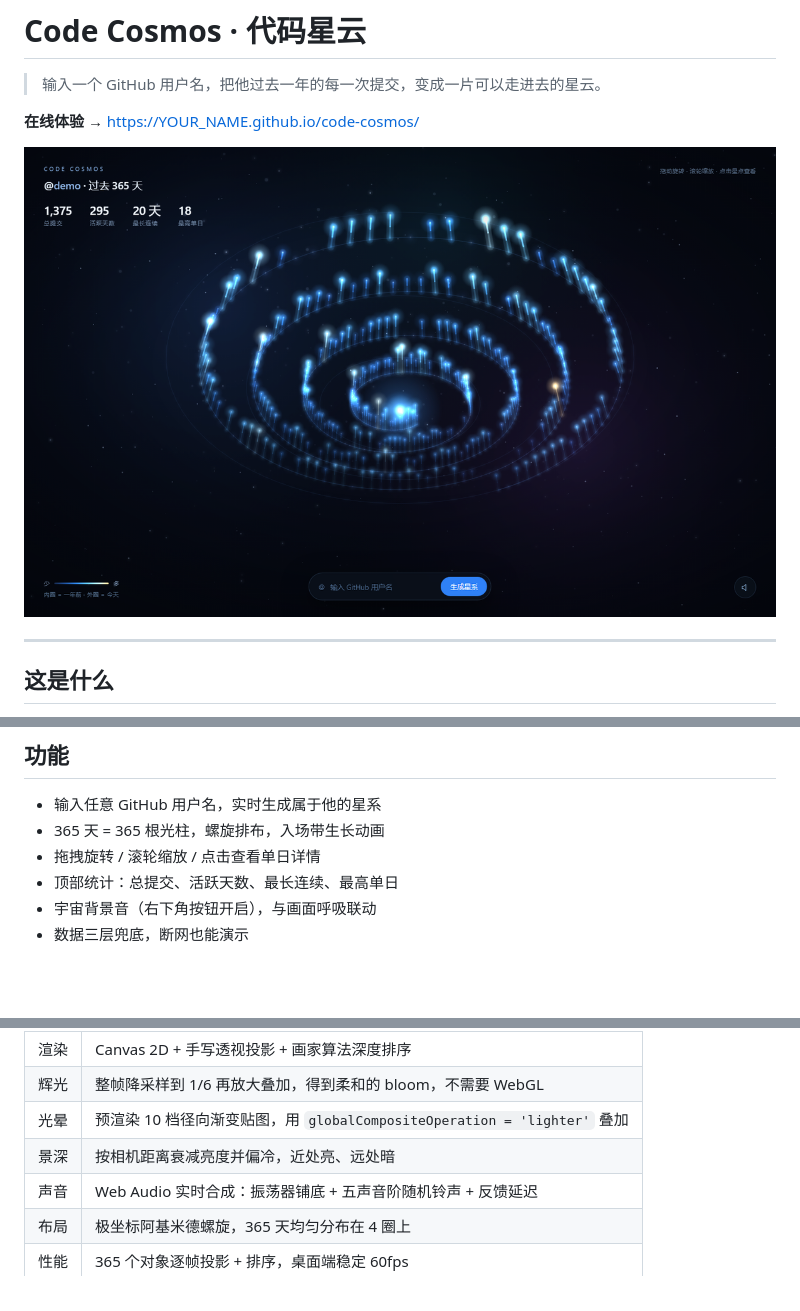
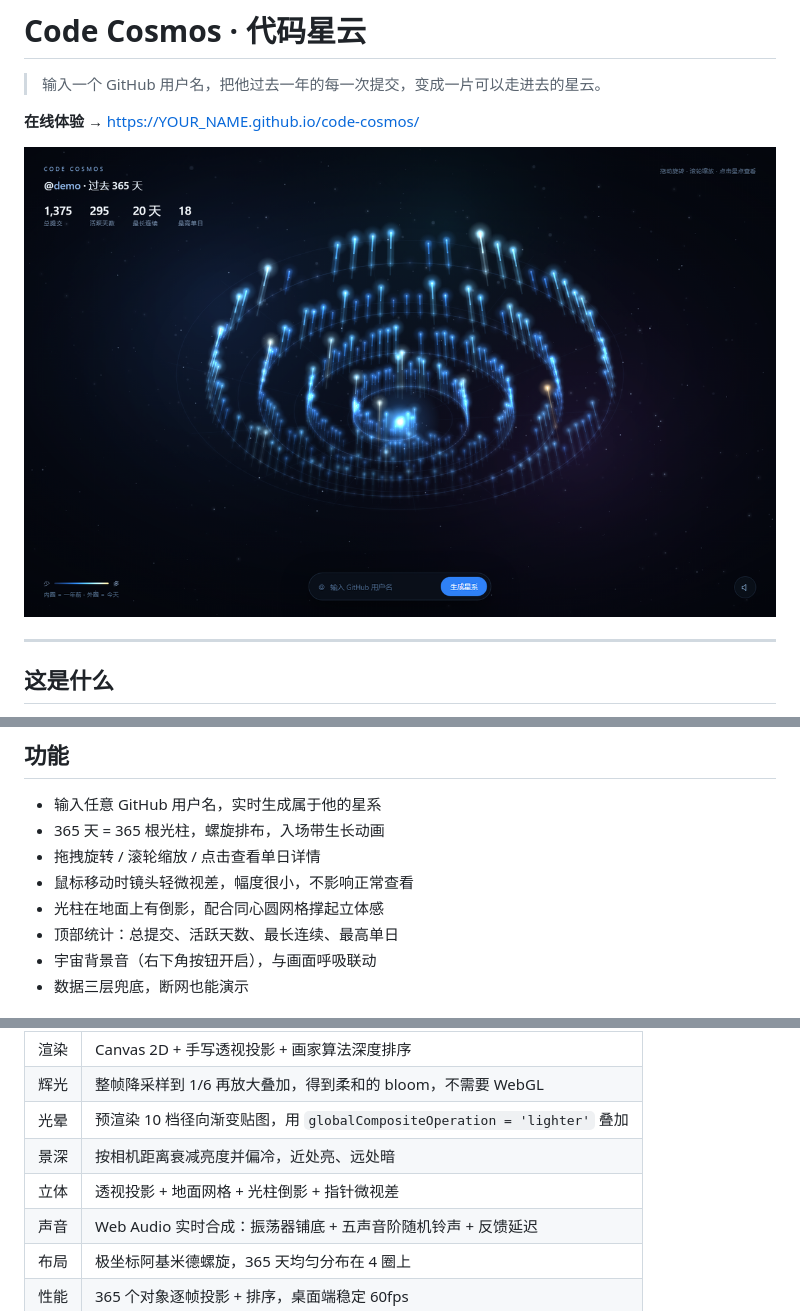
Before and after one commit to loomer250/code-cosmos, a Markdown page: README.md, 3 parts joined by grey strips. Drawn GitHub-style; pictures changed too: docs/preview.png; blank space fills up the shorter version.

```diff
--- a/README.md
+++ b/README.md
@@ -26,6 +26,8 @@ GitHub 的贡献图是 53 × 7 个绿色小方块，它精确，但抽象。你
 - 输入任意 GitHub 用户名，实时生成属于他的星系
 - 365 天 = 365 根光柱，螺旋排布，入场带生长动画
 - 拖拽旋转 / 滚轮缩放 / 点击查看单日详情
+- 鼠标移动时镜头轻微视差，幅度很小，不影响正常查看
+- 光柱在地面上有倒影，配合同心圆网格撑起立体感
 - 顶部统计：总提交、活跃天数、最长连续、最高单日
 - 宇宙背景音（右下角按钮开启），与画面呼吸联动
 - 数据三层兜底，断网也能演示
@@ -40,6 +42,7 @@ GitHub 的贡献图是 53 × 7 个绿色小方块，它精确，但抽象。你
 | 辉光 | 整帧降采样到 1/6 再放大叠加，得到柔和的 bloom，不需要 WebGL |
 | 光晕 | 预渲染 10 档径向渐变贴图，用 `globalCompositeOperation = 'lighter'` 叠加 |
 | 景深 | 按相机距离衰减亮度并偏冷，近处亮、远处暗 |
+| 立体 | 透视投影 + 地面网格 + 光柱倒影 + 指针微视差 |
 | 声音 | Web Audio 实时合成：振荡器铺底 + 五声音阶随机铃声 + 反馈延迟 |
 | 布局 | 极坐标阿基米德螺旋，365 天均匀分布在 4 圈上 |
 | 性能 | 365 个对象逐帧投影 + 排序，桌面端稳定 60fps |
```
Also changed, not shown: other parts of README.md (+1 -0 lines), 1 other file.
